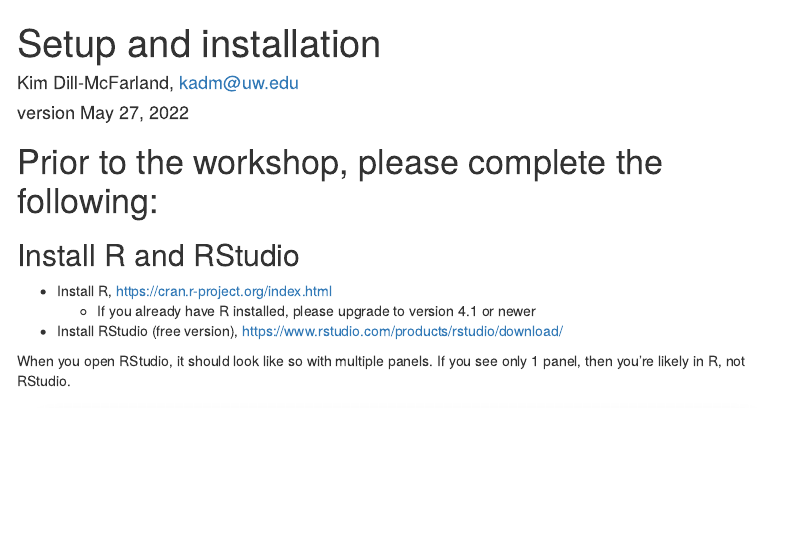
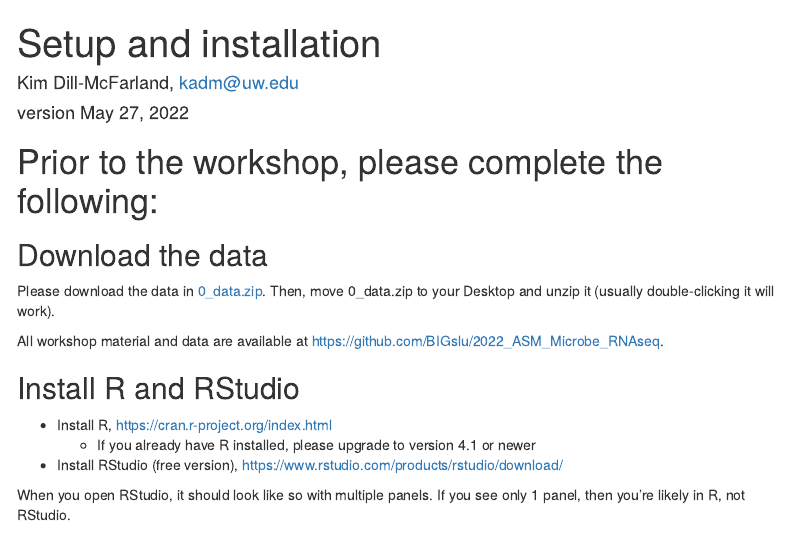
Before and after one commit to BIGslu/2022_ASM_Microbe_RNAseq, an R Markdown document (0_welcome/0_install.Rmd): the page in a window 1100 px wide, from its top. Rendered offline with R 4.5, knitr and Pandoc, with nearby package versions; some code elsewhere in the file could not run offline; menus at the side of the page are left out.

Commit message:
Add data download to install instructions

````diff
--- a/0_welcome/0_install.Rmd
+++ b/0_welcome/0_install.Rmd
@@ -22,6 +22,12 @@ knitr::opts_knit$set(root.dir = rprojroot::find_rstudio_root_file())
 ```
 
 # Prior to the workshop, please complete the following:
+
+## Download the data
+
+Please download the data in [0_data.zip](https://github.com/BIGslu/2022_ASM_Microbe_RNAseq/raw/main/0_data/0_data.zip). Then, move 0_data.zip to your Desktop and unzip it (usually double-clicking it will work).
+
+All workshop material and data are available at <https://github.com/BIGslu/2022_ASM_Microbe_RNAseq>.
 
 ## Install R and RStudio
 
````
